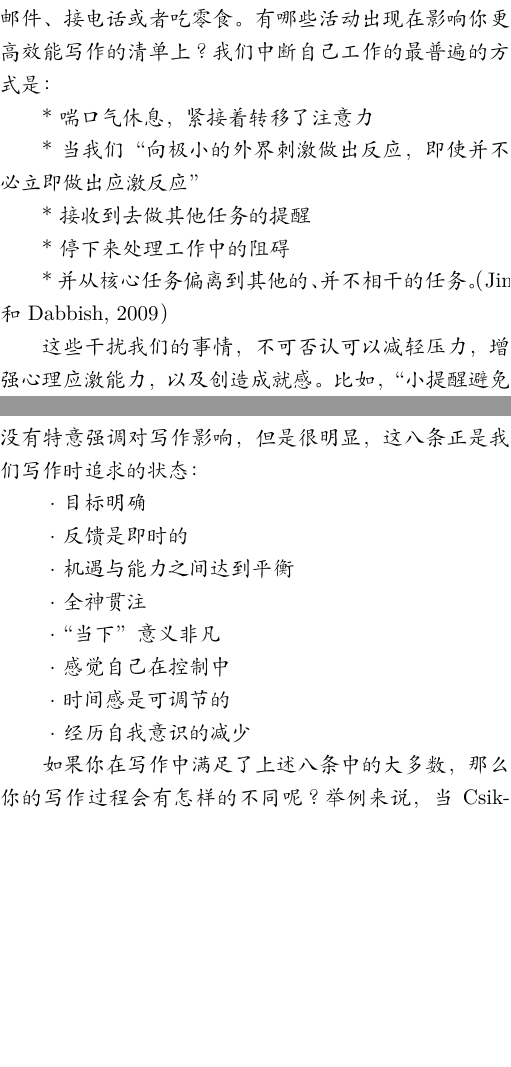
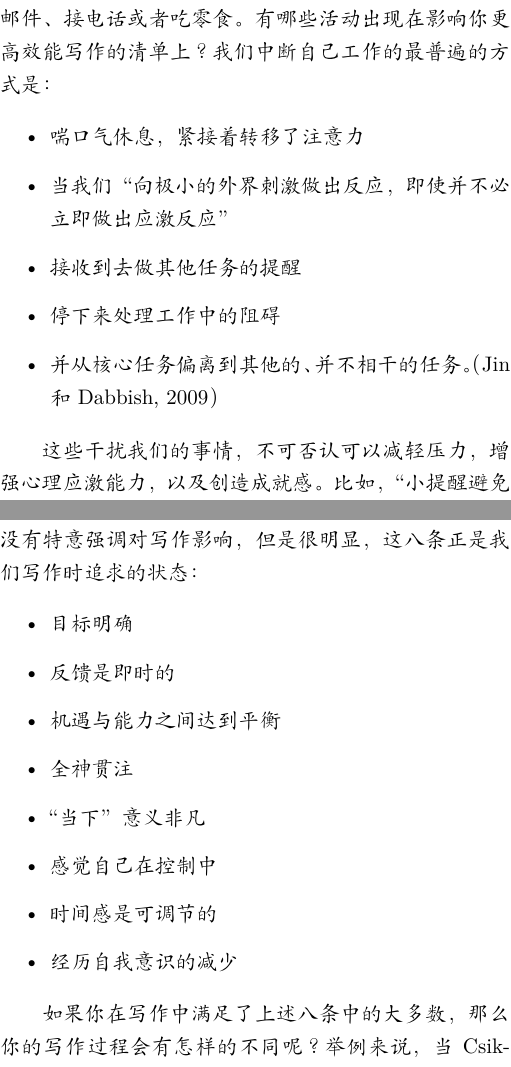
Before and after one commit to Junch/Latex, a LaTeX document (writing.tex): two parts of pages 12 and 24 of 40, joined at a grey line, cut so that both start at the same text, the shorter picture padded with empty space. Compiled offline with XeLaTeX.

Commit message:
A minor update

```diff
--- a/writing.tex
+++ b/writing.tex
@@ -111,15 +111,13 @@ Lamott在她书里“狗屁不通第一稿”一章中曾坦白，每次她开
 
 不过还请特别注意这些每12分钟出现一次的干扰中，有一半是自己分心，即我们转移自己的注意力去查邮件、接电话或者吃零食。有哪些活动出现在影响你更高效能写作的清单上？我们中断自己工作的最普遍的方式是：
 
-* 喘口气休息，紧接着转移了注意力
-
-* 当我们“向极小的外界刺激做出反应，即使并不必立即做出应激反应”
-
-* 接收到去做其他任务的提醒
-
-* 停下来处理工作中的阻碍
-
-* 并从核心任务偏离到其他的、并不相干的任务。（Jin和Dabbish, 2009）
+\begin{itemize}
+\item 喘口气休息，紧接着转移了注意力
+\item 当我们“向极小的外界刺激做出反应，即使并不必立即做出应激反应”
+\item 接收到去做其他任务的提醒
+\item 停下来处理工作中的阻碍
+\item 并从核心任务偏离到其他的、并不相干的任务。（Jin和Dabbish, 2009）
+\end{itemize}
 
 这些干扰我们的事情，不可否认可以减轻压力，增强心理应激能力，以及创造成就感。比如，“小提醒避免了粗心忘事，完成了小任务”。停下你的写作，去网上付个账单，或者发送一封生日祝福邮件，可以让你划掉任务清单上的一项任务。但是，这些事同时降低了你的写作产出，因为这些转移注意力的行为中止了你的思考和写作的连贯性。因为占用了时间，尤其是当你要重新集中注意力、回到你原本手头儿的项目（比如你正在写的东西）上所花的不容忽视的大段时间。
 
@@ -210,21 +208,16 @@ Lamott在她书里“狗屁不通第一稿”一章中曾坦白，每次她开
 
 正像Csikszentmihalyi在1990年书中所述，为了更加高效能地写作，“思路流”这个概念是要讲一讲的。“手头上正在写的东西会因其复杂性，吸引写作者的注意力，乃至令人全身心地投入其中。”你能否回忆起，某一次你在写作，并进入了“思路流”之中？Csikszentmihalyi指出，这个思路流是伴随着八个状态形成的。尽管，他并没有特意强调对写作影响，但是很明显，这八条正是我们写作时追求的状态：
 
-·目标明确
-
-·反馈是即时的
-
-·机遇与能力之间达到平衡
-
-·全神贯注
-
-·“当下”意义非凡
-
-·感觉自己在控制中
-
-·时间感是可调节的
-
-·经历自我意识的减少
+\begin{itemize}
+\item 目标明确
+\item 反馈是即时的
+\item 机遇与能力之间达到平衡
+\item 全神贯注
+\item “当下”意义非凡
+\item 感觉自己在控制中
+\item 时间感是可调节的
+\item 经历自我意识的减少
+\end{itemize}
 
 如果你在写作中满足了上述八条中的大多数，那么你的写作过程会有怎样的不同呢？举例来说，当Csikszentmihalyi解释第三条“机遇与能力之间达到平衡”，他写到：“如果我们相信某个任务是可行的，那么我们更容易全身心投入其中。但如果它超出了我们的能力范围，我们对它的反应则会是焦虑……理想的状态可以由一个简单的公式概括：思路流在挑战和能力都很高且相等的情况下发生。
 
```
